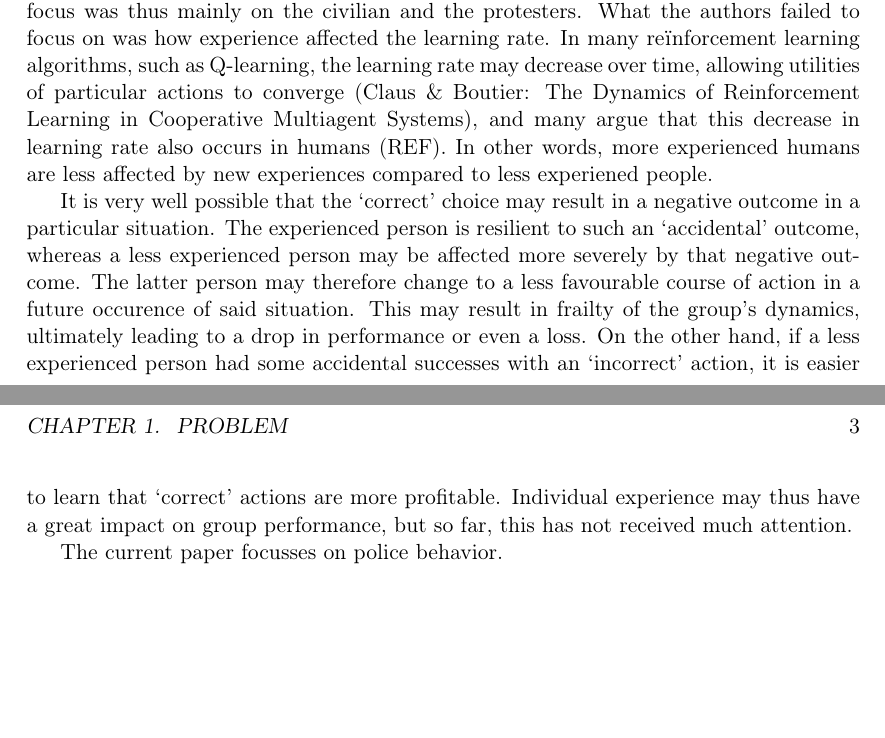
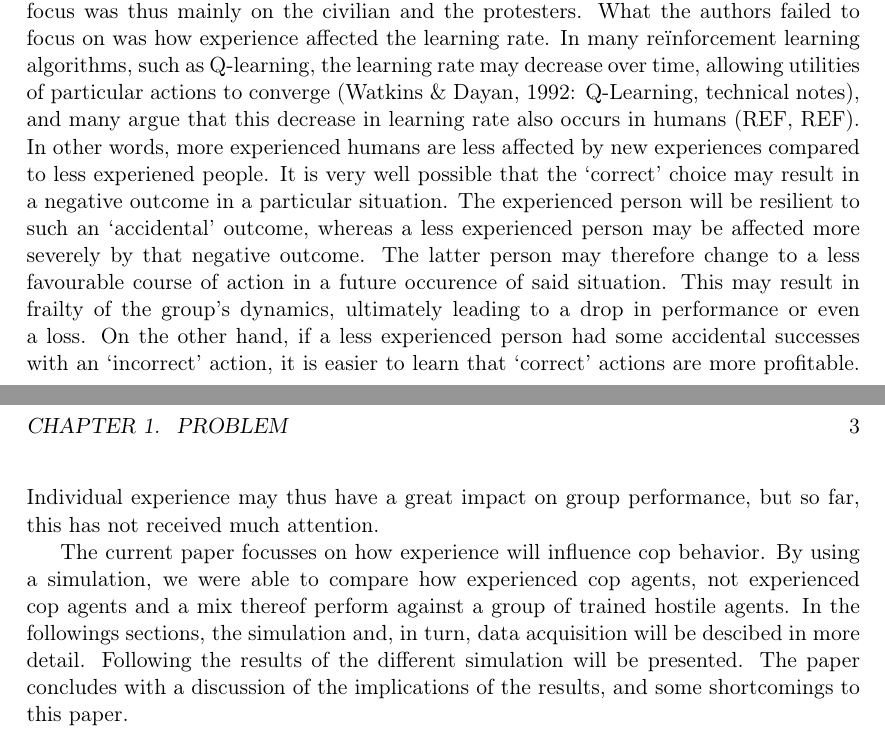
Before and after one commit to StevenBosch/DMAS, a LaTeX thesis (Report/MaikelRobinSteven_Report_DMAS.tex, which reads Report/chapter/01Problem.tex): two parts of pages 3 and 4 of 5, joined at a grey line, cut so that both start at the same text, the shorter picture padded with empty space. Compiled offline with pdfLaTeX.

Commit message:
changes to introduction

```diff
--- a/Report/chapter/01Problem.tex
+++ b/Report/chapter/01Problem.tex
@@ -3,8 +3,6 @@ The civil war in Bosnia and Herzegovina from 1992 to 1995, the Ferguson unrest i
 
 Much research has been done to understand how these riots emerge, including simulations of riots using a game theoretic approach (Ref8Goh) and social networks (Ref10Goh) among others. These investigations have shown that the behavior at a macroscopic level, that is the behavior of an entire group, is the result of the microscopic level, that is the behavior of the individual. In a more recent study, Goh and colleagues (Goh, Quek, Tan \& Abbass, 2006) also studied how macroscopic behavior emerged using a game theoretic approach in a simulation. The most important issue the authors adressed was how experiences changed the behavior of the individual and how this learning affected macroscopic behavior.
 
-Goh included many different interactions in his simulation, such as a probability that civilians turned to active protesters, how jail time affected rehabilitation of arrested protesters, and how the amount and types of people affected individual decisions. The focus was thus mainly on the civilian and the protesters. What the authors failed to focus on was how experience affected the learning rate. In many re\"inforcement learning algorithms, such as Q-learning, the learning rate may decrease over time, allowing utilities of particular actions to converge (Claus \& Boutier: The Dynamics of Reinforcement Learning in Cooperative Multiagent Systems), and many argue that this decrease in learning rate also occurs in humans (REF). In other words, more experienced humans are less affected by new experiences compared to less experiened people.
+Goh included many different interactions in his simulation, such as a probability that civilians turned to active protesters, how jail time affected rehabilitation of arrested protesters, and how the amount and types of people affected individual decisions. The focus was thus mainly on the civilian and the protesters. What the authors failed to focus on was how experience affected the learning rate. In many re\"inforcement learning algorithms, such as Q-learning, the learning rate may decrease over time, allowing utilities of particular actions to converge (Watkins \& Dayan, 1992: Q-Learning, technical notes), and many argue that this decrease in learning rate also occurs in humans (REF, REF). In other words, more experienced humans are less affected by new experiences compared to less experiened people. It is very well possible that the `correct' choice may result in a negative outcome in a particular situation. The experienced person will be resilient to such an `accidental' outcome, whereas a less experienced person may be affected more severely by that negative outcome. The latter person may therefore change to a less favourable course of action in a future occurence of said situation. This may result in frailty of the group's dynamics, ultimately leading to a drop in performance or even a loss. On the other hand, if a less experienced person had some accidental successes with an `incorrect' action, it is easier to learn that `correct' actions are more profitable. Individual experience may thus have a great impact on group performance, but so far, this has not received much attention.
 
-It is very well possible that the `correct' choice may result in a negative outcome in a particular situation. The experienced person is resilient to such an `accidental' outcome, whereas a less experienced person may be affected more severely by that negative outcome. The latter person may therefore change to a less favourable course of action in a future occurence of said situation. This may result in frailty of the group's dynamics, ultimately leading to a drop in performance or even a loss. On the other hand, if a less experienced person had some accidental successes with an `incorrect' action, it is easier to learn that `correct' actions are more profitable. Individual experience may thus have a great impact on group performance, but so far, this has not received much attention.
-
-The current paper focusses on police behavior.
+The current paper focusses on how experience will influence cop behavior. By using a simulation, we were able to compare how experienced cop agents, not experienced cop agents and a mix thereof perform against a group of trained hostile agents. In the followings sections, the simulation and, in turn, data acquisition will be descibed in more detail. Following the results of the different simulation will be presented. The paper concludes with a discussion of the implications of the results, and some shortcomings to this paper.
```
Also changed, not shown: Report/MaikelRobinSteven_Report_DMAS.pdf, 3 other files.
